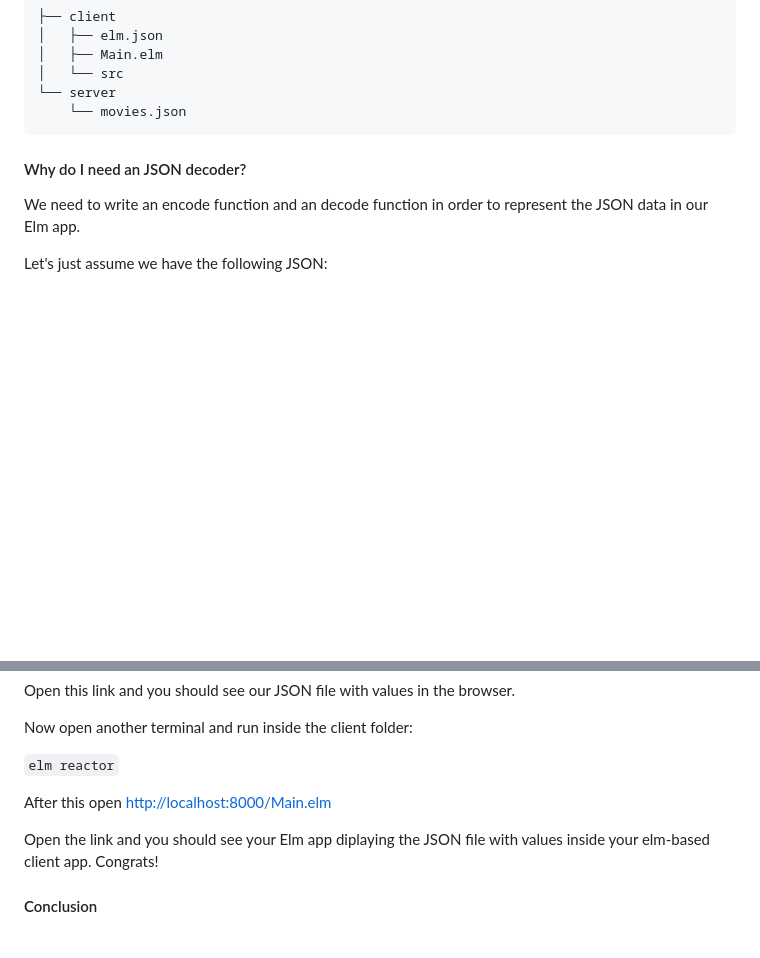
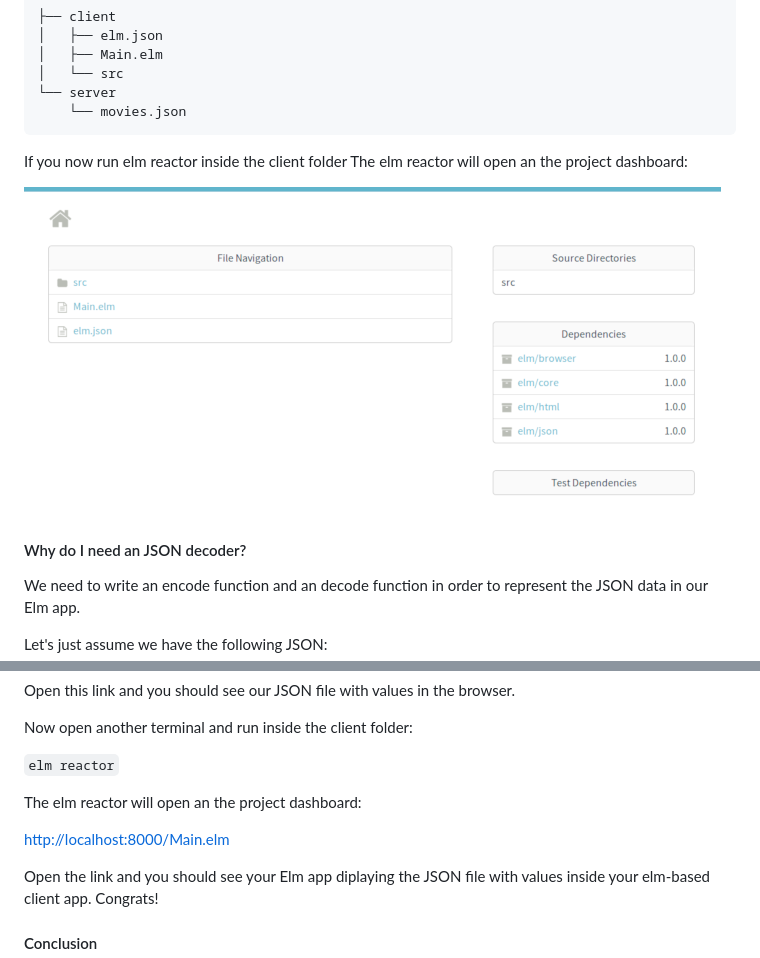
Before and after one commit to nfuhs/get-started-elm, a Markdown page: README.md, 2 parts joined by grey strips. GitHub-like rendering; pictures changed too: img/elm-project-nav.png (added); blank space fills up the shorter version.

````diff
--- a/README.md
+++ b/README.md
@@ -171,6 +171,10 @@ Now you should have a the following folders and files present in your client fol
     └── movies.json
 ```
 
+If you now run elm reactor inside the client folder
+The elm reactor will open an the project dashboard:
+
+![elm-project-nav](img/elm-project-nav.png)
 
 #### Why do I need an JSON decoder?
 
@@ -331,8 +335,11 @@ Now open another terminal and run inside the client folder:
 
 ``` elm reactor ```
 
+The elm reactor will open an the project dashboard:
 
-After this open [http://localhost:8000/Main.elm](http://localhost:8000/Main.elm)
+
+
+[http://localhost:8000/Main.elm](http://localhost:8000/Main.elm)
 
 Open the link and you should see your Elm app diplaying the JSON file with values inside your elm-based client app.  Congrats!
 
````
